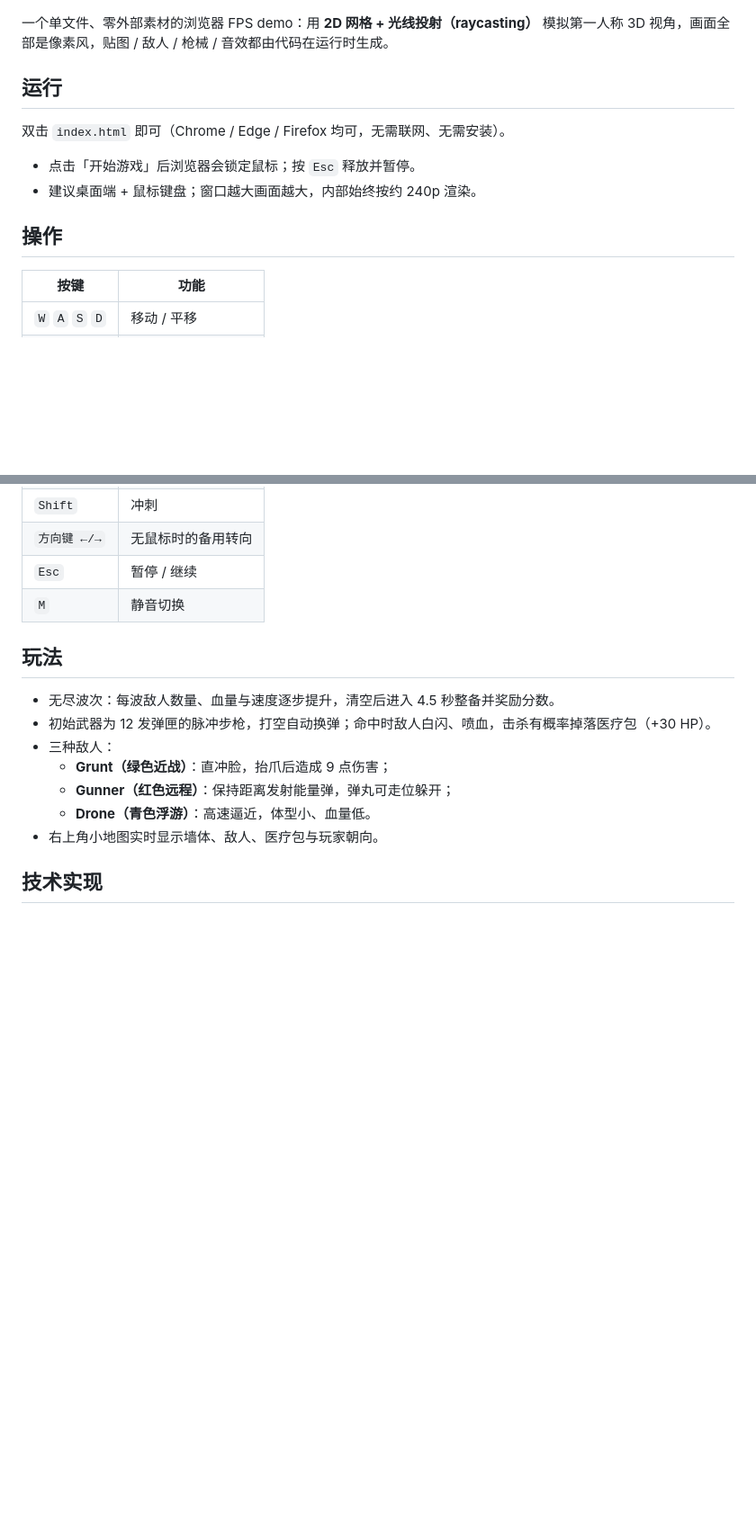
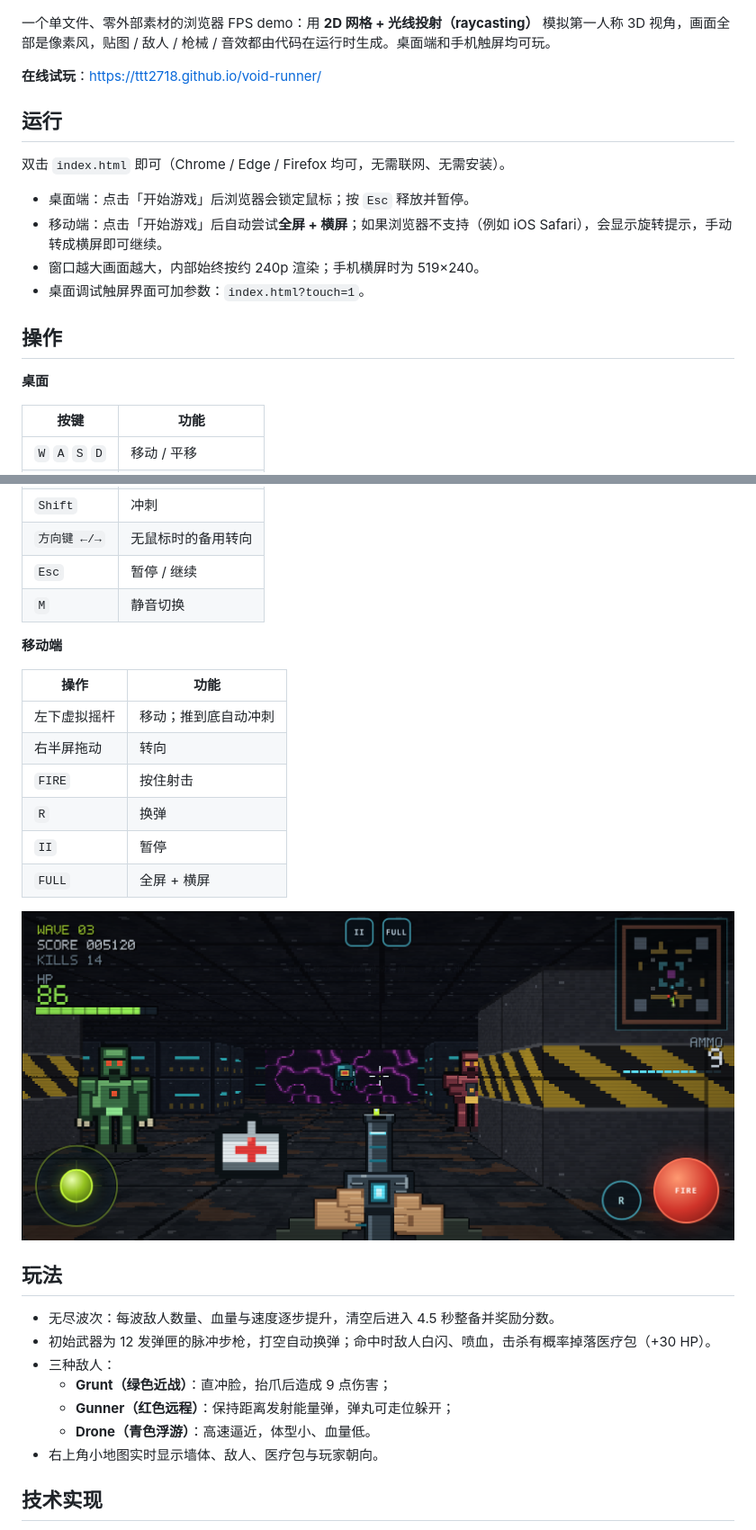
Before and after one commit to ttt2718/void-runner, a Markdown page: README.md, 2 parts joined by grey strips. Shown at 90% size. GitHub-like rendering; pictures changed too: preview-mobile.png (added); blank space fills up the shorter version.

Commit message:
Add mobile touch controls, auto landscape and responsive HUD

```diff
--- a/README.md
+++ b/README.md
@@ -2,16 +2,22 @@
 
 ![VOID RUNNER](preview.png)
 
-一个单文件、零外部素材的浏览器 FPS demo：用 **2D 网格 + 光线投射（raycasting）** 模拟第一人称 3D 视角，画面全部是像素风，贴图 / 敌人 / 枪械 / 音效都由代码在运行时生成。
+一个单文件、零外部素材的浏览器 FPS demo：用 **2D 网格 + 光线投射（raycasting）** 模拟第一人称 3D 视角，画面全部是像素风，贴图 / 敌人 / 枪械 / 音效都由代码在运行时生成。桌面端和手机触屏均可玩。
+
+**在线试玩**：<https://ttt2718.github.io/void-runner/>
 
 ## 运行
 
 双击 `index.html` 即可（Chrome / Edge / Firefox 均可，无需联网、无需安装）。
 
-- 点击「开始游戏」后浏览器会锁定鼠标；按 `Esc` 释放并暂停。
-- 建议桌面端 + 鼠标键盘；窗口越大画面越大，内部始终按约 240p 渲染。
+- 桌面端：点击「开始游戏」后浏览器会锁定鼠标；按 `Esc` 释放并暂停。
+- 移动端：点击「开始游戏」后自动尝试**全屏 + 横屏**；如果浏览器不支持（例如 iOS Safari），会显示旋转提示，手动转成横屏即可继续。
+- 窗口越大画面越大，内部始终按约 240p 渲染；手机横屏时为 519×240。
+- 桌面调试触屏界面可加参数：`index.html?touch=1`。
 
 ## 操作
+
+**桌面**
 
 | 按键 | 功能 |
 | --- | --- |
@@ -23,6 +29,19 @@
 | `方向键 ←/→` | 无鼠标时的备用转向 |
 | `Esc` | 暂停 / 继续 |
 | `M` | 静音切换 |
+
+**移动端**
+
+| 操作 | 功能 |
+| --- | --- |
+| 左下虚拟摇杆 | 移动；推到底自动冲刺 |
+| 右半屏拖动 | 转向 |
+| `FIRE` | 按住射击 |
+| `R` | 换弹 |
+| `II` | 暂停 |
+| `FULL` | 全屏 + 横屏 |
+
+![移动端界面](preview-mobile.png)
 
 ## 玩法
 
```
Also changed, not shown: other parts of README.md (+5 -2 lines), 1 other file.
